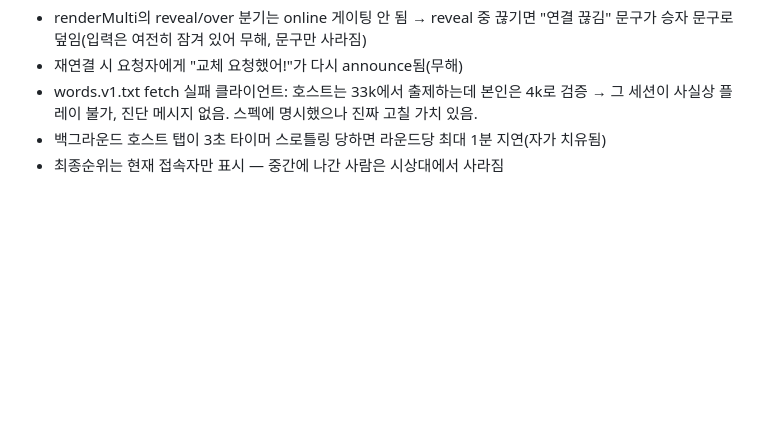
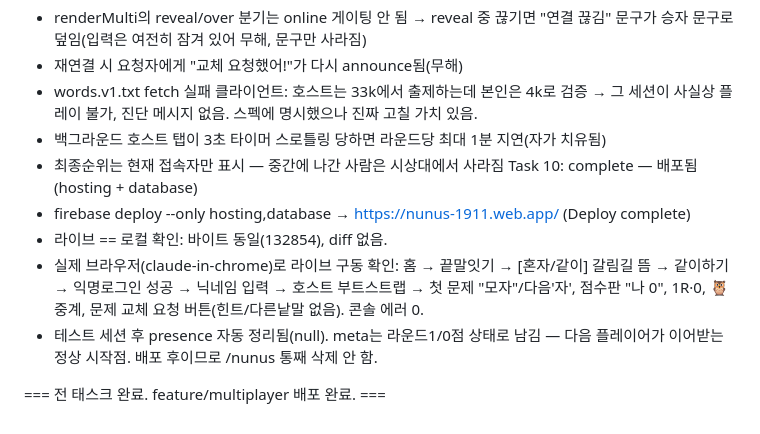
Before and after one commit to epicurean83/nunus, a Markdown page: .superpowers/sdd/progress.md, the part around the change. GitHub-like rendering; blank space fills up the shorter version.

Commit message:
Record Task 10 (deploy) complete in the SDD ledger
Co-Authored-By: Claude Opus 4.8 (1M context) <noreply@anthropic.com>

```diff
--- a/.superpowers/sdd/progress.md
+++ b/.superpowers/sdd/progress.md
@@ -119,3 +119,14 @@ Task 9: complete (commits 3edf432..3e9c1f3, opus 리뷰 → 수정 → 재리뷰
    그 세션이 사실상 플레이 불가, 진단 메시지 없음. 스펙에 명시했으나 진짜 고칠 가치 있음.
  - 백그라운드 호스트 탭이 3초 타이머 스로틀링 당하면 라운드당 최대 1분 지연(자가 치유됨)
  - 최종순위는 현재 접속자만 표시 — 중간에 나간 사람은 시상대에서 사라짐
+Task 10: complete — 배포됨 (hosting + database)
+  - firebase deploy --only hosting,database → https://nunus-1911.web.app/ (Deploy complete)
+  - 라이브 == 로컬 확인: 바이트 동일(132854), diff 없음.
+  - 실제 브라우저(claude-in-chrome)로 라이브 구동 확인:
+    홈 → 끝말잇기 → [혼자/같이] 갈림길 뜸 → 같이하기 → 익명로그인 성공 →
+    닉네임 입력 → 호스트 부트스트랩 → 첫 문제 "모자"/다음'자', 점수판 "나 0", 1R·0,
+    🦉 중계, 문제 교체 요청 버튼(힌트/다른낱말 없음). 콘솔 에러 0.
+  - 테스트 세션 후 presence 자동 정리됨(null). meta는 라운드1/0점 상태로 남김 —
+    다음 플레이어가 이어받는 정상 시작점. 배포 후이므로 /nunus 통째 삭제 안 함.
+
+=== 전 태스크 완료. feature/multiplayer 배포 완료. ===
```
